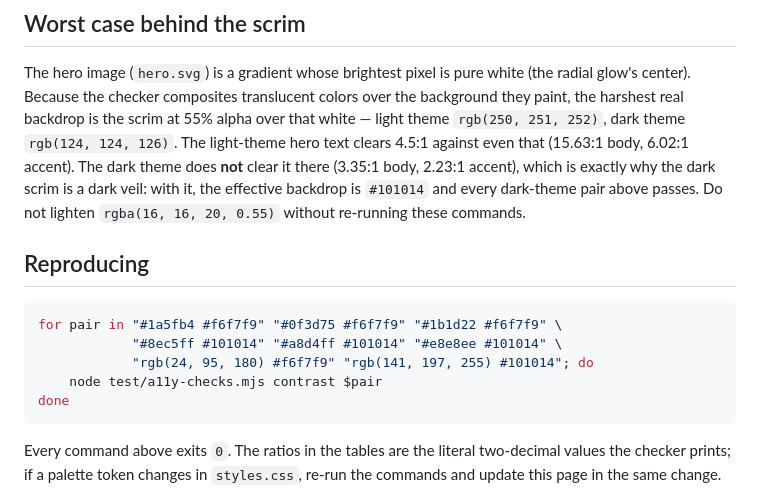
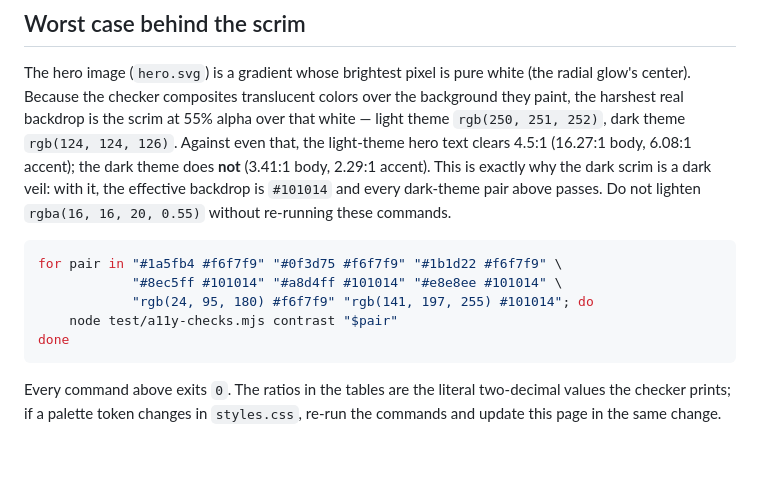
Before and after one commit to siimliimand/siimliimand.github.io, a Markdown page: docs/accessibility.md, the part around the change. Drawn GitHub-style; blank space fills up the shorter version.

Commit message:
docs: fix worst-case scrim ratios and reproduce snippet

````diff
--- a/docs/accessibility.md
+++ b/docs/accessibility.md
@@ -93,19 +93,17 @@ dark, 1.33:1 / 1.51:1) is a purely decorative separator with no information cont
 The hero image (`hero.svg`) is a gradient whose brightest pixel is pure white (the radial
 glow's center). Because the checker composites translucent colors over the background they
 paint, the harshest real backdrop is the scrim at 55% alpha over that white — light theme
-`rgb(250, 251, 252)`, dark theme `rgb(124, 124, 126)`. The light-theme hero text clears
-4.5:1 against even that (15.63:1 body, 6.02:1 accent). The dark theme does **not** clear it
-there (3.35:1 body, 2.23:1 accent), which is exactly why the dark scrim is a dark veil:
-with it, the effective backdrop is `#101014` and every dark-theme pair above passes. Do not
-lighten `rgba(16, 16, 20, 0.55)` without re-running these commands.
-
-## Reproducing
+`rgb(250, 251, 252)`, dark theme `rgb(124, 124, 126)`. Against even that, the light-theme
+hero text clears 4.5:1 (16.27:1 body, 6.08:1 accent); the dark theme does **not** (3.41:1
+body, 2.29:1 accent). This is exactly why the dark scrim is a dark veil: with it, the
+effective backdrop is `#101014` and every dark-theme pair above passes. Do not lighten
+`rgba(16, 16, 20, 0.55)` without re-running these commands.
 
 ```sh
 for pair in "#1a5fb4 #f6f7f9" "#0f3d75 #f6f7f9" "#1b1d22 #f6f7f9" \
             "#8ec5ff #101014" "#a8d4ff #101014" "#e8e8ee #101014" \
             "rgb(24, 95, 180) #f6f7f9" "rgb(141, 197, 255) #101014"; do
-	node test/a11y-checks.mjs contrast $pair
+	node test/a11y-checks.mjs contrast "$pair"
 done
 ```
 
````
